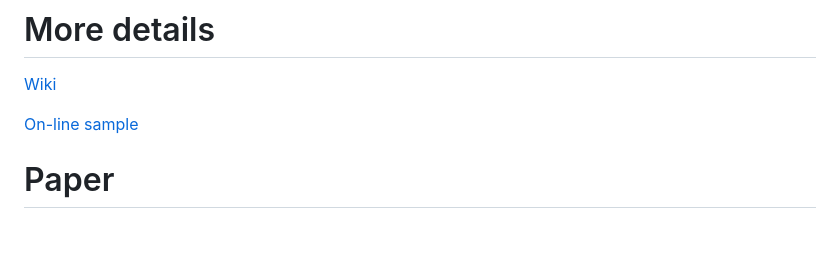
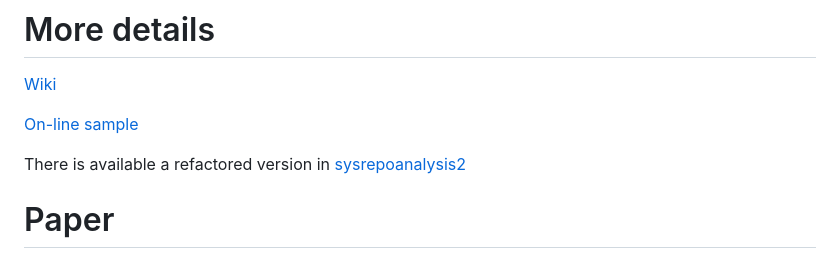
Before and after one commit to Technical-Debt-Large-Scale/sysrepoanalysis, a Markdown page: README.md, the part around the change. Drawn GitHub-style; blank space fills up the shorter version.

Commit message:
Add link to refactored version in README
Added a reference to the refactored version in sysrepoanalysis2.

```diff
--- a/README.md
+++ b/README.md
@@ -200,6 +200,8 @@ http://localhost:5000
 
 [On-line sample](https://armandossrecife.github.io/kafka-treemap/)
 
+There is available a refactored version in [sysrepoanalysis2](https://github.com/armandossrecife/sysrepoanalysis2)
+
 # Paper
 
 [SysRepoAnalysis](https://dl.acm.org/doi/abs/10.1145/3555228.3555281)
```
